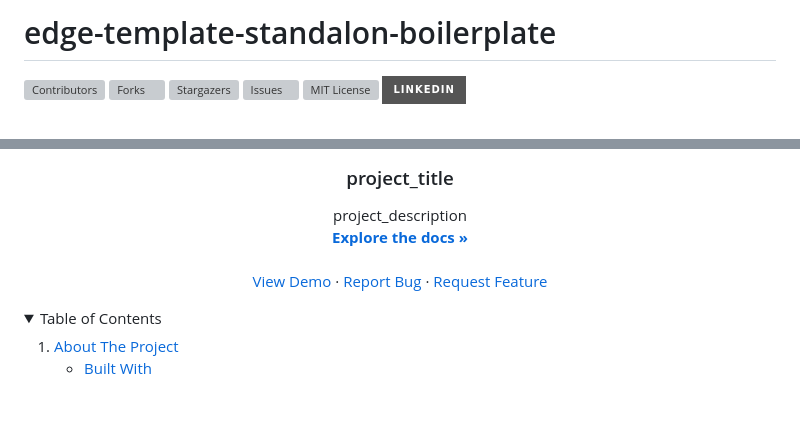
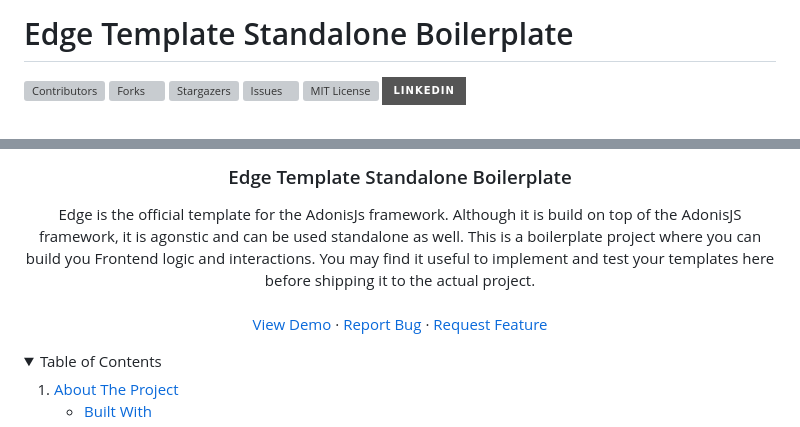
Before and after one commit to eRRe-i/edge-template-standalone-boilerplate, a Markdown page: README.md, 2 parts joined by grey strips. GitHub-like rendering; folded sections open; badges without logos; blank space fills up the shorter version; grey boxes are pictures that could not be loaded.

Commit message:
refact: added logo and project description

```diff
--- a/README.md
+++ b/README.md
@@ -1,4 +1,4 @@
-# edge-template-standalon-boilerplate
+# Edge Template Standalone Boilerplate
 
 <!-- Improved compatibility of back to top link: See: https://github.com/othneildrew/Best-README-Template/pull/73 -->
 <a name="readme-top"></a>
@@ -37,10 +37,11 @@
   </a>
 
-<h3 align="center">project_title</h3>
+<h3 align="center">Edge Template Standalone Boilerplate</h3>
 
   <p align="center">
-    project_description
-    <br />
-    <a href="https://github.com/github_username/repo_name"><strong>Explore the docs »</strong></a>
+    Edge is the official template for the AdonisJs framework. Although it is build on top of the AdonisJS framework, it is agonstic and can be used standalone as well.
+    This is a boilerplate project where you can build you Frontend logic and interactions. You may find it useful to implement and test your templates here before shipping it to the actual project.
+    <!-- <br />
+    <a href="https://github.com/eRRe-i/edge-template-standalone-boilerplate"><strong>Explore the docs »</strong></a> -->
     <br />
     <br />
```
Also changed, not shown: other parts of README.md (+13 -6 lines), public/edge.jpg (added).
